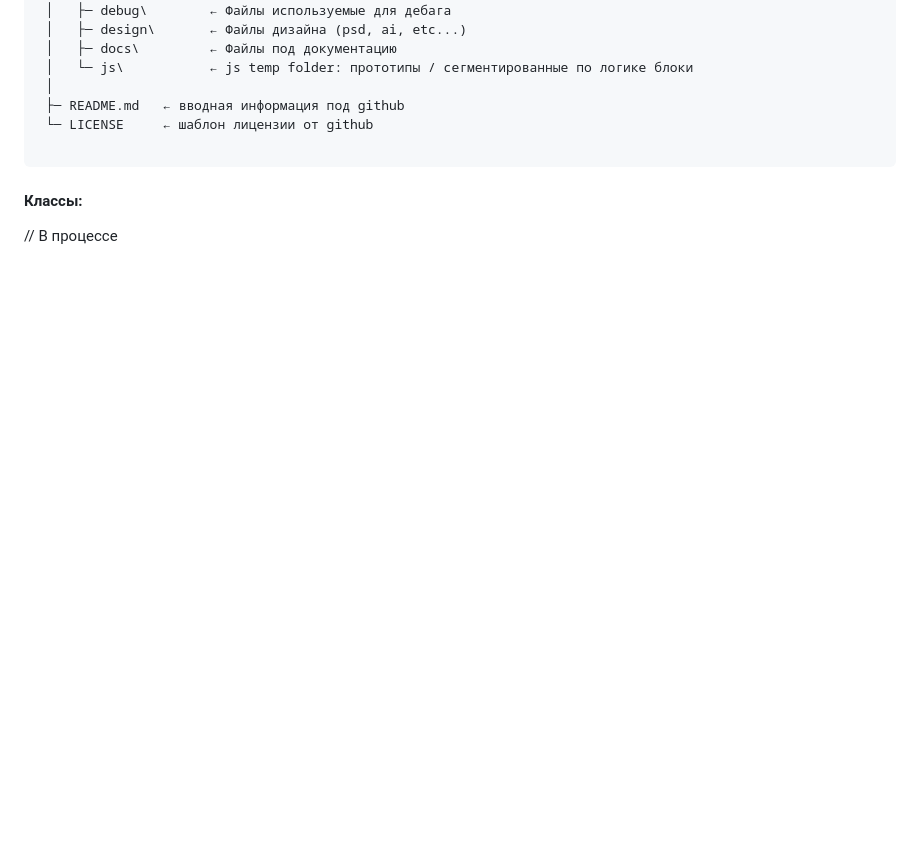
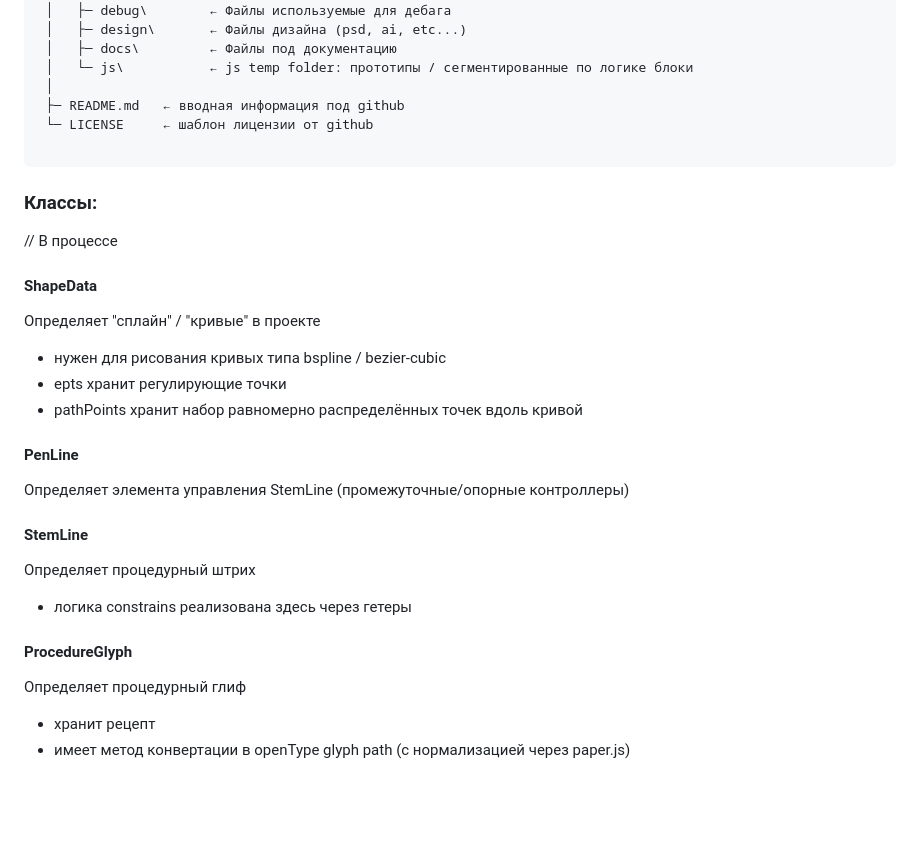
Before and after one commit to AleksandrovskyV/fe, a Markdown page: assets/docs/dev_ru.md, the part around one of its changes. GitHub-like rendering; blank space fills up the shorter version.

```diff
--- a/assets/docs/dev_ru.md
+++ b/assets/docs/dev_ru.md
@@ -80,7 +80,26 @@ fe\ ← Корневая директория
 
 
 
-#### Классы:
+### Классы:
 // В процессе
 
+#### ShapeData
+Определяет "сплайн" / "кривые" в проекте
+- нужен для рисования кривых типа bspline / bezier-cubic
+- epts хранит регулирующие точки
+- pathPoints хранит набор равномерно распределённых точек вдоль кривой
+
+#### PenLine
+Определяет элемента управления StemLine (промежуточные/опорные контроллеры)
+
+#### StemLine
+Определяет процедурный штрих
+- логика constrains реализована здесь через гетеры
+
+#### ProcedureGlyph
+Определяет процедурный глиф
+- хранит рецепт
+- имеет метод конвертации в openType glyph path (с нормализацией через paper.js)
+
+
 <br><br>
```
Also changed, not shown: other parts of assets/docs/dev_ru.md (+1 -1 lines).
